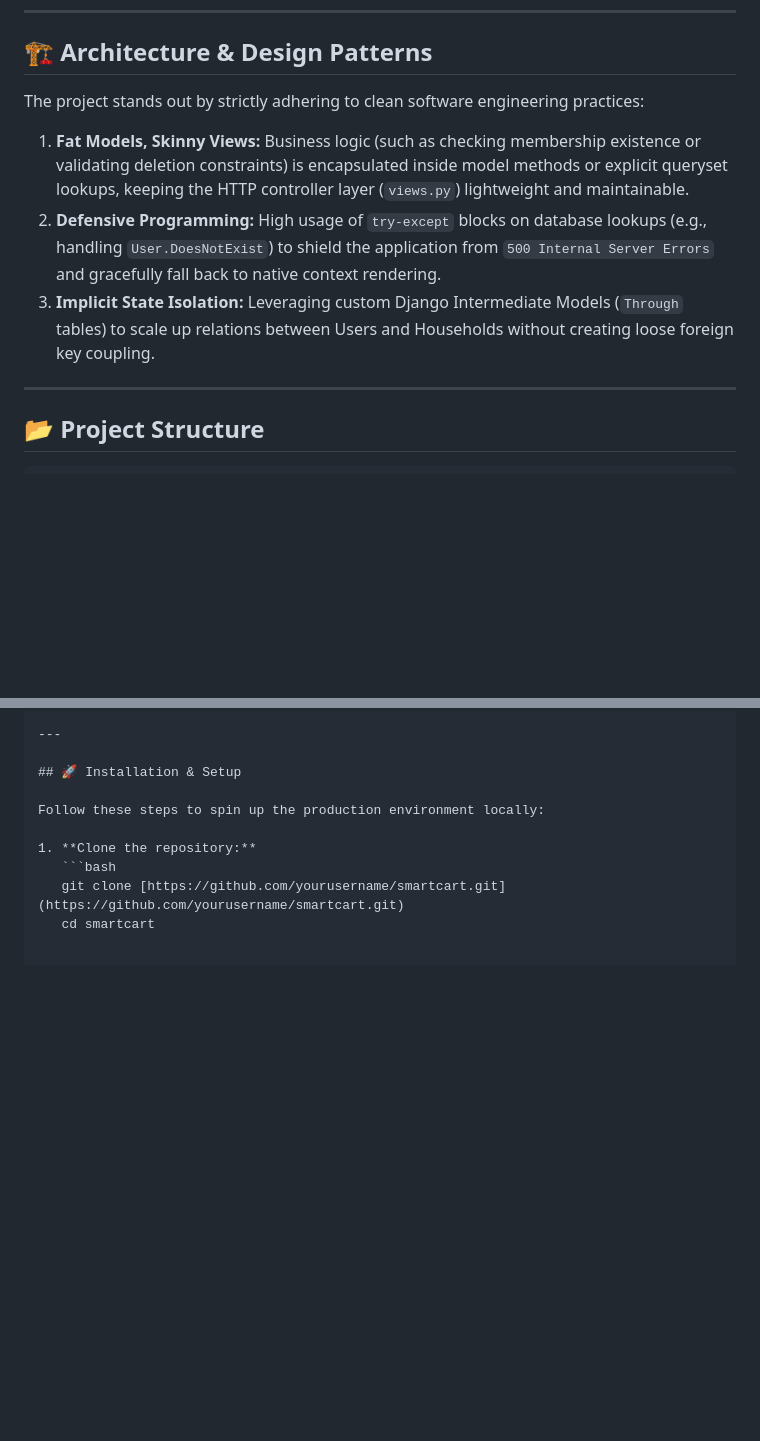
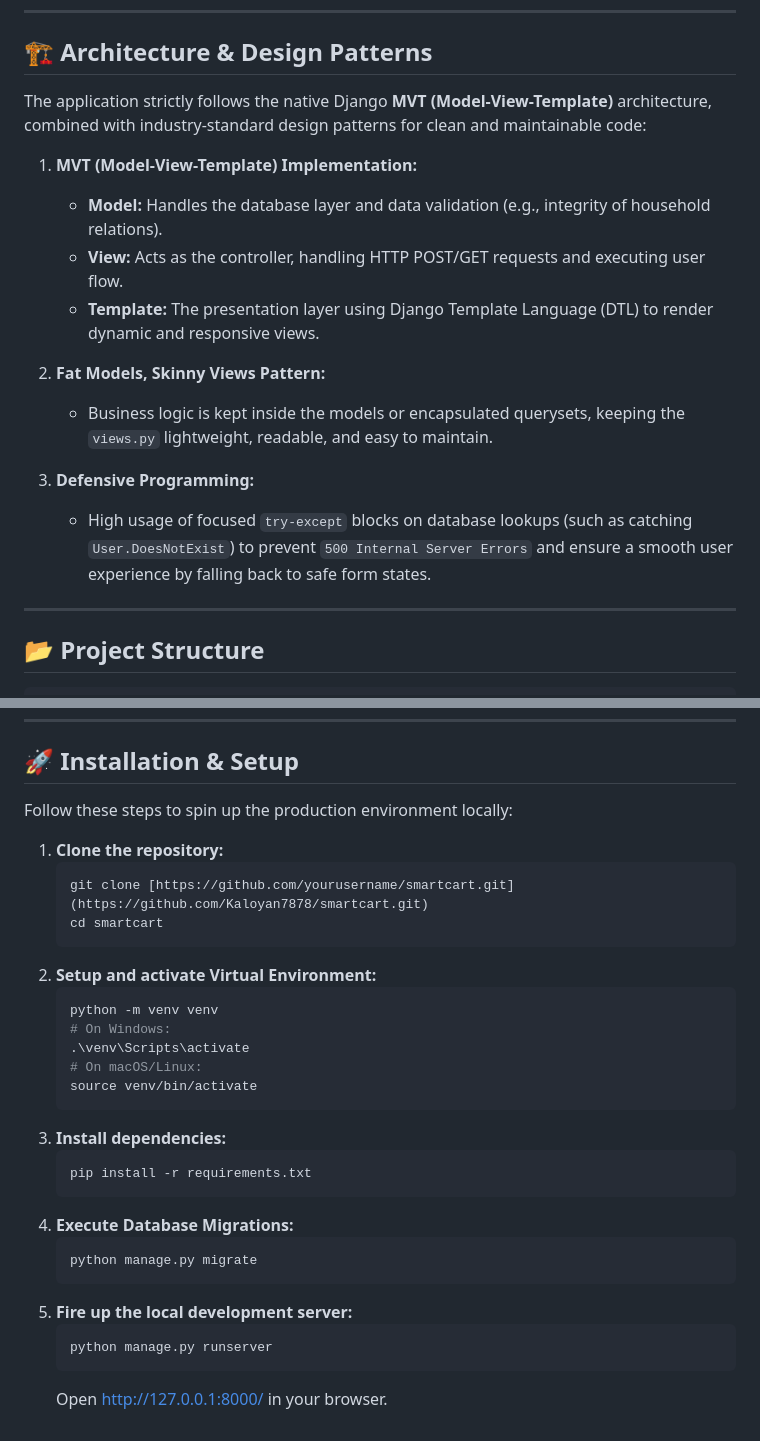
Before and after one commit to Kaloyan7878/SmartCart-Core, a Markdown page: README.md, 2 parts joined by grey strips. Drawn GitHub-style; blank space fills up the shorter version.

Commit message:
Enhance README with architecture details and URL fix
Updated architecture section with detailed explanations of MVT implementation, Fat Models, Skinny Views, and Defensive Programming. Corrected the repository URL in the setup instructions.

````diff
--- a/README.md
+++ b/README.md
@@ -56,11 +56,18 @@ The application allows users to create standalone Households, invite members, di
 
 ## 🏗️ Architecture & Design Patterns
 
-The project stands out by strictly adhering to clean software engineering practices:
+The application strictly follows the native Django **MVT (Model-View-Template)** architecture, combined with industry-standard design patterns for clean and maintainable code:
 
-1. **Fat Models, Skinny Views:** Business logic (such as checking membership existence or validating deletion constraints) is encapsulated inside model methods or explicit queryset lookups, keeping the HTTP controller layer (`views.py`) lightweight and maintainable.
-2. **Defensive Programming:** High usage of `try-except` blocks on database lookups (e.g., handling `User.DoesNotExist`) to shield the application from `500 Internal Server Errors` and gracefully fall back to native context rendering.
-3. **Implicit State Isolation:** Leveraging custom Django Intermediate Models (`Through` tables) to scale up relations between Users and Households without creating loose foreign key coupling.
+1. **MVT (Model-View-Template) Implementation:**
+   - **Model:** Handles the database layer and data validation (e.g., integrity of household relations).
+   - **View:** Acts as the controller, handling HTTP POST/GET requests and executing user flow.
+   - **Template:** The presentation layer using Django Template Language (DTL) to render dynamic and responsive views.
+
+2. **Fat Models, Skinny Views Pattern:**
+   - Business logic is kept inside the models or encapsulated querysets, keeping the `views.py` lightweight, readable, and easy to maintain.
+
+3. **Defensive Programming:**
+   - High usage of focused `try-except` blocks on database lookups (such as catching `User.DoesNotExist`) to prevent `500 Internal Server Errors` and ensure a smooth user experience by falling back to safe form states.
 
 ---
 
@@ -117,5 +125,27 @@ Follow these steps to spin up the production environment locally:
 
 1. **Clone the repository:**
    ```bash
-   git clone [https://github.com/yourusername/smartcart.git](https://github.com/yourusername/smartcart.git)
+   git clone [https://github.com/yourusername/smartcart.git](https://github.com/Kaloyan7878/smartcart.git)
    cd smartcart
+   ```
+2. **Setup and activate Virtual Environment:**
+   ```bash
+   python -m venv venv
+   # On Windows:
+   .\venv\Scripts\activate
+   # On macOS/Linux:
+   source venv/bin/activate
+   ```
+3. **Install dependencies:**
+   ```bash
+   pip install -r requirements.txt
+   ```
+4. **Execute Database Migrations:**
+   ```bash
+   python manage.py migrate
+   ```
+5. **Fire up the local development server:**
+   ```bash
+   python manage.py runserver
+   ```
+   Open http://127.0.0.1:8000/ in your browser.
````
Also changed, not shown: other parts of README.md (+1 -0 lines).
